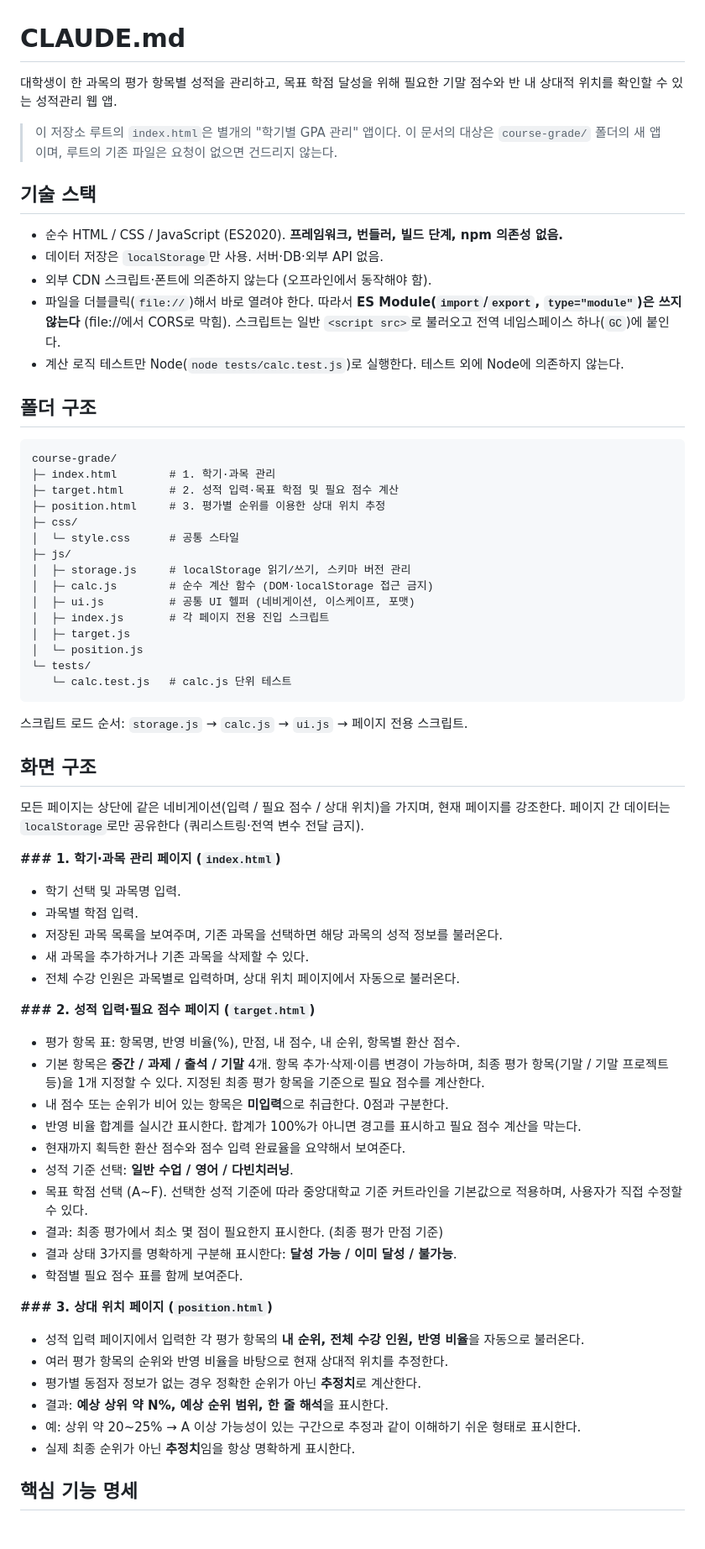
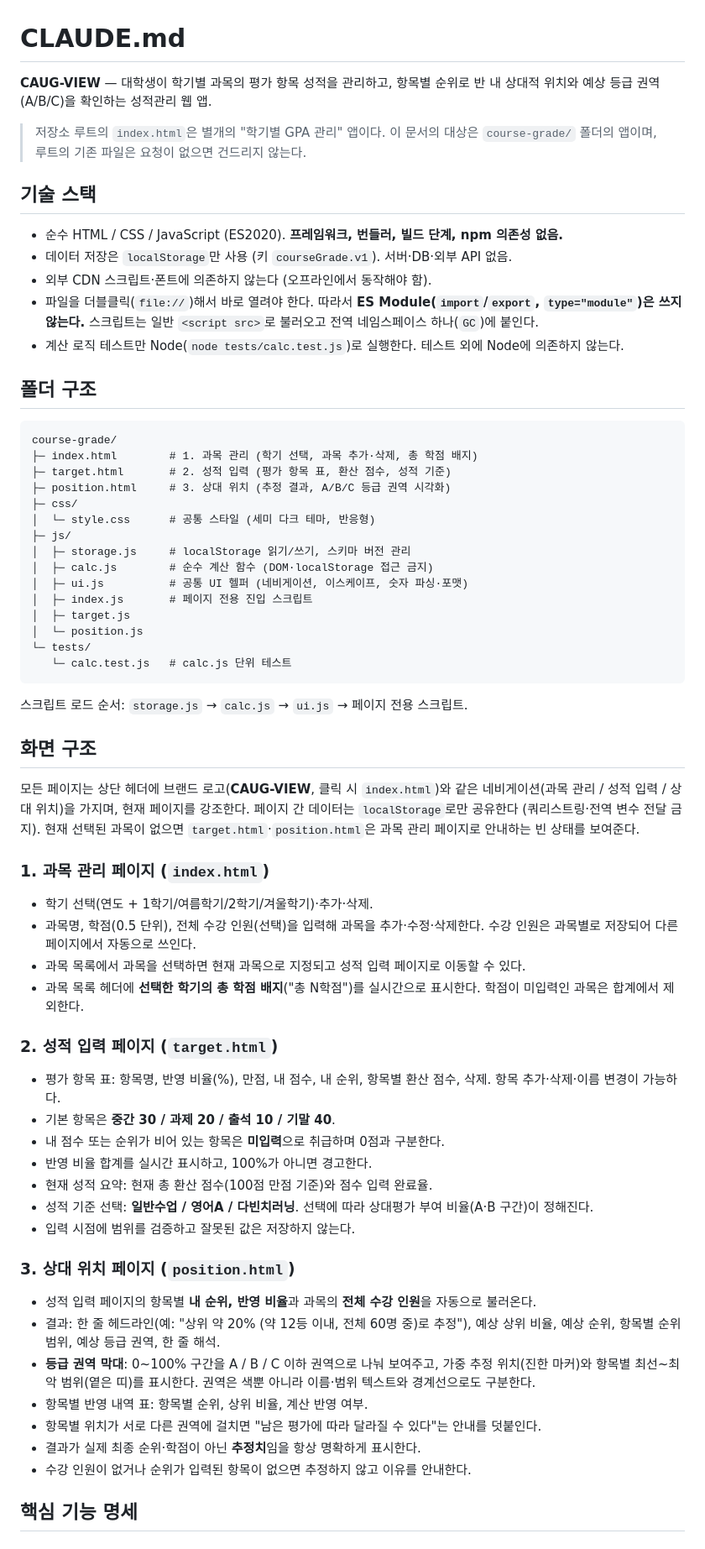
Before and after one commit to cindyda0314/vibe-coding--, a Markdown page: CLAUDE.md, the part around one of its changes. Shown at 84% size. Drawn GitHub-style.

Commit message:
CLAUDE.md 수정

````diff
--- a/CLAUDE.md
+++ b/CLAUDE.md
@@ -1,31 +1,31 @@
 # CLAUDE.md
 
-대학생이 한 과목의 평가 항목별 성적을 관리하고, 목표 학점 달성을 위해 필요한 기말 점수와 반 내 상대적 위치를 확인할 수 있는 성적관리 웹 앱.
+**CAUG-VIEW** — 대학생이 학기별 과목의 평가 항목 성적을 관리하고, 항목별 순위로 반 내 상대적 위치와 예상 등급 권역(A/B/C)을 확인하는 성적관리 웹 앱.
 
-> 이 저장소 루트의 `index.html`은 별개의 "학기별 GPA 관리" 앱이다. 이 문서의 대상은 `course-grade/` 폴더의 새 앱이며, 루트의 기존 파일은 요청이 없으면 건드리지 않는다.
+> 저장소 루트의 `index.html`은 별개의 "학기별 GPA 관리" 앱이다. 이 문서의 대상은 `course-grade/` 폴더의 앱이며, 루트의 기존 파일은 요청이 없으면 건드리지 않는다.
 
 ## 기술 스택
 
 - 순수 HTML / CSS / JavaScript (ES2020). **프레임워크, 번들러, 빌드 단계, npm 의존성 없음.**
-- 데이터 저장은 `localStorage`만 사용. 서버·DB·외부 API 없음.
+- 데이터 저장은 `localStorage`만 사용 (키 `courseGrade.v1`). 서버·DB·외부 API 없음.
 - 외부 CDN 스크립트·폰트에 의존하지 않는다 (오프라인에서 동작해야 함).
-- 파일을 더블클릭(`file://`)해서 바로 열려야 한다. 따라서 **ES Module(`import`/`export`, `type="module"`)은 쓰지 않는다** (file://에서 CORS로 막힘). 스크립트는 일반 `<script src>`로 불러오고 전역 네임스페이스 하나(`GC`)에 붙인다.
+- 파일을 더블클릭(`file://`)해서 바로 열려야 한다. 따라서 **ES Module(`import`/`export`, `type="module"`)은 쓰지 않는다.** 스크립트는 일반 `<script src>`로 불러오고 전역 네임스페이스 하나(`GC`)에 붙인다.
 - 계산 로직 테스트만 Node(`node tests/calc.test.js`)로 실행한다. 테스트 외에 Node에 의존하지 않는다.
 
 ## 폴더 구조
 
 ```
 course-grade/
-├─ index.html        # 1. 학기·과목 관리
-├─ target.html       # 2. 성적 입력·목표 학점 및 필요 점수 계산
-├─ position.html     # 3. 평가별 순위를 이용한 상대 위치 추정
+├─ index.html        # 1. 과목 관리 (학기 선택, 과목 추가·삭제, 총 학점 배지)
+├─ target.html       # 2. 성적 입력 (평가 항목 표, 환산 점수, 성적 기준)
+├─ position.html     # 3. 상대 위치 (추정 결과, A/B/C 등급 권역 시각화)
 ├─ css/
-│  └─ style.css      # 공통 스타일
+│  └─ style.css      # 공통 스타일 (세미 다크 테마, 반응형)
 ├─ js/
 │  ├─ storage.js     # localStorage 읽기/쓰기, 스키마 버전 관리
 │  ├─ calc.js        # 순수 계산 함수 (DOM·localStorage 접근 금지)
-│  ├─ ui.js          # 공통 UI 헬퍼 (네비게이션, 이스케이프, 포맷)
-│  ├─ index.js       # 각 페이지 전용 진입 스크립트
+│  ├─ ui.js          # 공통 UI 헬퍼 (네비게이션, 이스케이프, 숫자 파싱·포맷)
+│  ├─ index.js       # 페이지 전용 진입 스크립트
 │  ├─ target.js
 │  └─ position.js
 └─ tests/
@@ -36,35 +36,31 @@ course-grade/
 
 ## 화면 구조
 
-모든 페이지는 상단에 같은 네비게이션(입력 / 필요 점수 / 상대 위치)을 가지며, 현재 페이지를 강조한다. 페이지 간 데이터는 `localStorage`로만 공유한다 (쿼리스트링·전역 변수 전달 금지).
+모든 페이지는 상단 헤더에 브랜드 로고(**CAUG-VIEW**, 클릭 시 `index.html`)와 같은 네비게이션(과목 관리 / 성적 입력 / 상대 위치)을 가지며, 현재 페이지를 강조한다. 페이지 간 데이터는 `localStorage`로만 공유한다 (쿼리스트링·전역 변수 전달 금지). 현재 선택된 과목이 없으면 `target.html`·`position.html`은 과목 관리 페이지로 안내하는 빈 상태를 보여준다.
 
-**### 1. 학기·과목 관리 페이지 (`index.html`)**
-- 학기 선택 및 과목명 입력.
-- 과목별 학점 입력.
-- 저장된 과목 목록을 보여주며, 기존 과목을 선택하면 해당 과목의 성적 정보를 불러온다.
-- 새 과목을 추가하거나 기존 과목을 삭제할 수 있다.
-- 전체 수강 인원은 과목별로 입력하며, 상대 위치 페이지에서 자동으로 불러온다.
+### 1. 과목 관리 페이지 (`index.html`)
+- 학기 선택(연도 + 1학기/여름학기/2학기/겨울학기)·추가·삭제.
+- 과목명, 학점(0.5 단위), 전체 수강 인원(선택)을 입력해 과목을 추가·수정·삭제한다. 수강 인원은 과목별로 저장되어 다른 페이지에서 자동으로 쓰인다.
+- 과목 목록에서 과목을 선택하면 현재 과목으로 지정되고 성적 입력 페이지로 이동할 수 있다.
+- 과목 목록 헤더에 **선택한 학기의 총 학점 배지**("총 N학점")를 실시간으로 표시한다. 학점이 미입력인 과목은 합계에서 제외한다.
 
-**### 2. 성적 입력·필요 점수 페이지 (`target.html`)**
-- 평가 항목 표: 항목명, 반영 비율(%), 만점, 내 점수, 내 순위, 항목별 환산 점수.
-- 기본 항목은 **중간 / 과제 / 출석 / 기말** 4개. 항목 추가·삭제·이름 변경이 가능하며, 최종 평가 항목(기말 / 기말 프로젝트 등)을 1개 지정할 수 있다. 지정된 최종 평가 항목을 기준으로 필요 점수를 계산한다.
-- 내 점수 또는 순위가 비어 있는 항목은 **미입력**으로 취급한다. 0점과 구분한다.
-- 반영 비율 합계를 실시간 표시한다. 합계가 100%가 아니면 경고를 표시하고 필요 점수 계산을 막는다.
-- 현재까지 획득한 환산 점수와 점수 입력 완료율을 요약해서 보여준다.
-- 성적 기준 선택: **일반 수업 / 영어 / 다빈치러닝**.
-- 목표 학점 선택 (A~F). 선택한 성적 기준에 따라 중앙대학교 기준 커트라인을 기본값으로 적용하며, 사용자가 직접 수정할 수 있다.
-- 결과: 최종 평가에서 최소 몇 점이 필요한지 표시한다. (최종 평가 만점 기준)
-- 결과 상태 3가지를 명확하게 구분해 표시한다: **달성 가능 / 이미 달성 / 불가능**.
-- 학점별 필요 점수 표를 함께 보여준다.
+### 2. 성적 입력 페이지 (`target.html`)
+- 평가 항목 표: 항목명, 반영 비율(%), 만점, 내 점수, 내 순위, 항목별 환산 점수, 삭제. 항목 추가·삭제·이름 변경이 가능하다.
+- 기본 항목은 **중간 30 / 과제 20 / 출석 10 / 기말 40**.
+- 내 점수 또는 순위가 비어 있는 항목은 **미입력**으로 취급하며 0점과 구분한다.
+- 반영 비율 합계를 실시간 표시하고, 100%가 아니면 경고한다.
+- 현재 성적 요약: 현재 총 환산 점수(100점 만점 기준)와 점수 입력 완료율.
+- 성적 기준 선택: **일반수업 / 영어A / 다빈치러닝**. 선택에 따라 상대평가 부여 비율(A·B 구간)이 정해진다.
+- 입력 시점에 범위를 검증하고 잘못된 값은 저장하지 않는다.
 
-**### 3. 상대 위치 페이지 (`position.html`)**
-- 성적 입력 페이지에서 입력한 각 평가 항목의 **내 순위, 전체 수강 인원, 반영 비율**을 자동으로 불러온다.
-- 여러 평가 항목의 순위와 반영 비율을 바탕으로 현재 상대적 위치를 추정한다.
-- 평가별 동점자 정보가 없는 경우 정확한 순위가 아닌 **추정치**로 계산한다.
-- 결과: **예상 상위 약 N%, 예상 순위 범위, 한 줄 해석**을 표시한다.
-- 예: 상위 약 20~25% → A 이상 가능성이 있는 구간으로 추정과 같이 이해하기 쉬운 형태로 표시한다.
-- 실제 최종 순위가 아닌 **추정치**임을 항상 명확하게 표시한다.
-
+### 3. 상대 위치 페이지 (`position.html`)
+- 성적 입력 페이지의 항목별 **내 순위, 반영 비율**과 과목의 **전체 수강 인원**을 자동으로 불러온다.
+- 결과: 한 줄 헤드라인(예: "상위 약 20% (약 12등 이내, 전체 60명 중)로 추정"), 예상 상위 비율, 예상 순위, 항목별 순위 범위, 예상 등급 권역, 한 줄 해석.
+- **등급 권역 막대**: 0~100% 구간을 A / B / C 이하 권역으로 나눠 보여주고, 가중 추정 위치(진한 마커)와 항목별 최선~최악 범위(옅은 띠)를 표시한다. 권역은 색뿐 아니라 이름·범위 텍스트와 경계선으로도 구분한다.
+- 항목별 반영 내역 표: 항목별 순위, 상위 비율, 계산 반영 여부.
+- 항목별 위치가 서로 다른 권역에 걸치면 "남은 평가에 따라 달라질 수 있다"는 안내를 덧붙인다.
+- 결과가 실제 최종 순위·학점이 아닌 **추정치**임을 항상 명확하게 표시한다.
+- 수강 인원이 없거나 순위가 입력된 항목이 없으면 추정하지 않고 이유를 안내한다.
 
 ## 핵심 기능 명세
 
````
Also changed, not shown: other parts of CLAUDE.md (+57 -54 lines).
